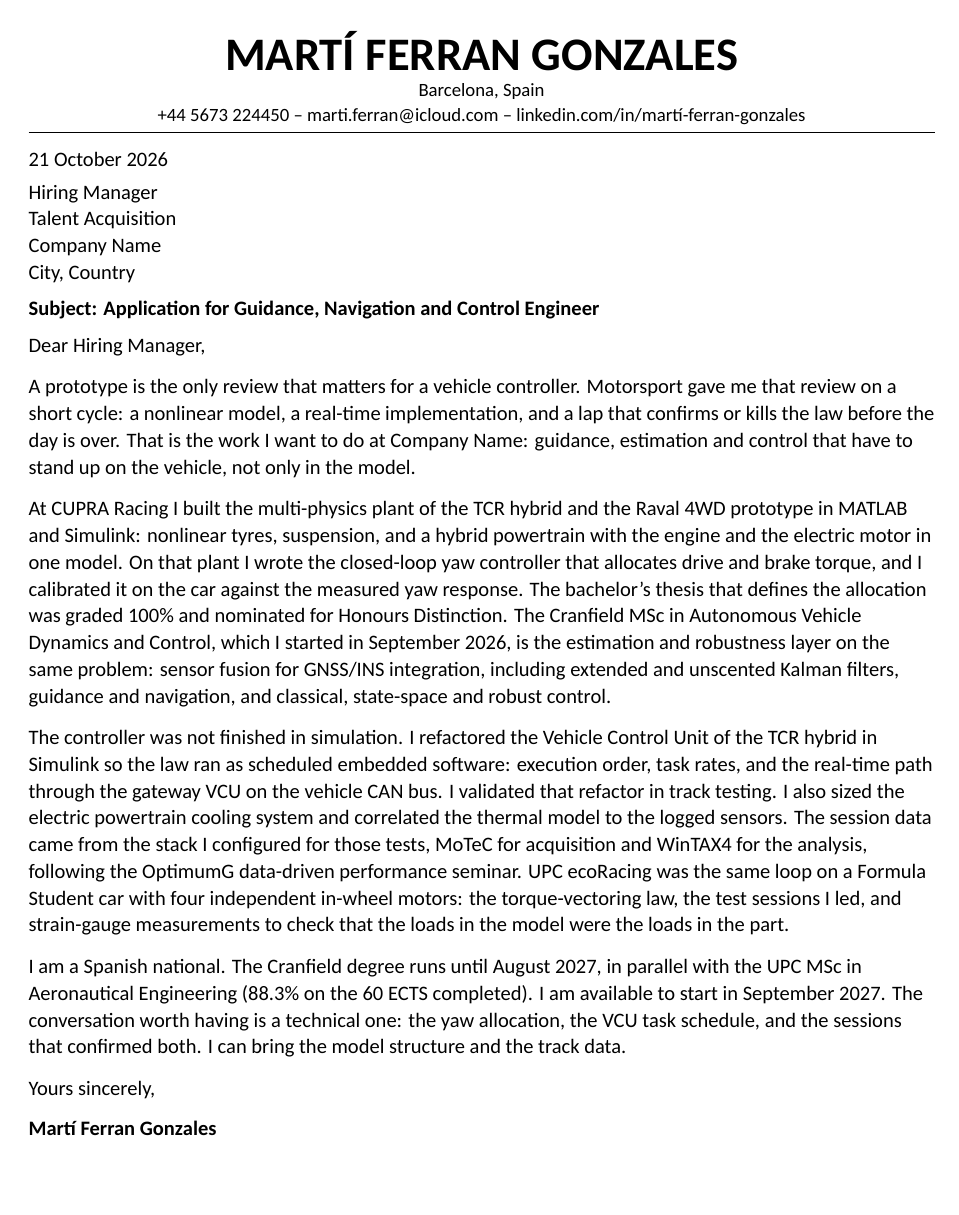
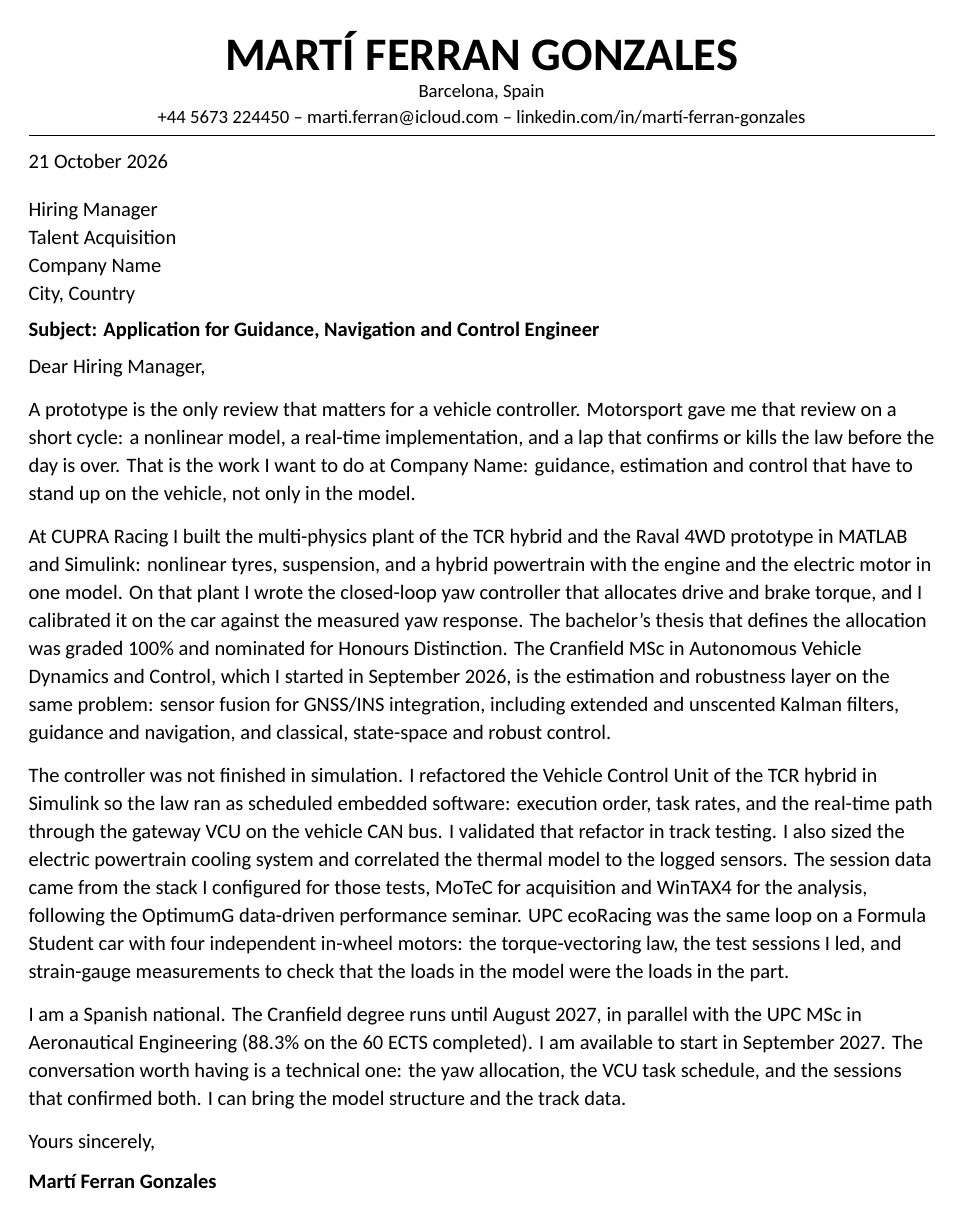
Before and after one commit to marti-fg/curriculum_vitae, a LaTeX document (cover_letter.tex): the whole page. Compiled offline with XeLaTeX; a missing font is replaced by an installed copy or a similar font.

Commit message:
Open the cover letter leading and the gap above the recipient.
Co-authored-by: Cursor <cursoragent@cursor.com>

```diff
--- a/cover_letter.tex
+++ b/cover_letter.tex
@@ -31,7 +31,7 @@
 \raggedright
 \setlength{\parindent}{0pt}
 \setlength{\parskip}{0pt}
-\linespread{1.05}
+\linespread{1.10}
 \hyphenation{MATLAB Simulink}
 
 \begin{document}
@@ -52,7 +52,7 @@ Barcelona, Spain\par
 \nointerlineskip
 
 \letterdate\par
-\vspace{10pt}
+\vspace{18pt}
 \nointerlineskip
 \letterline{\recipientname}
 \letterline{\recipientrole}
```
